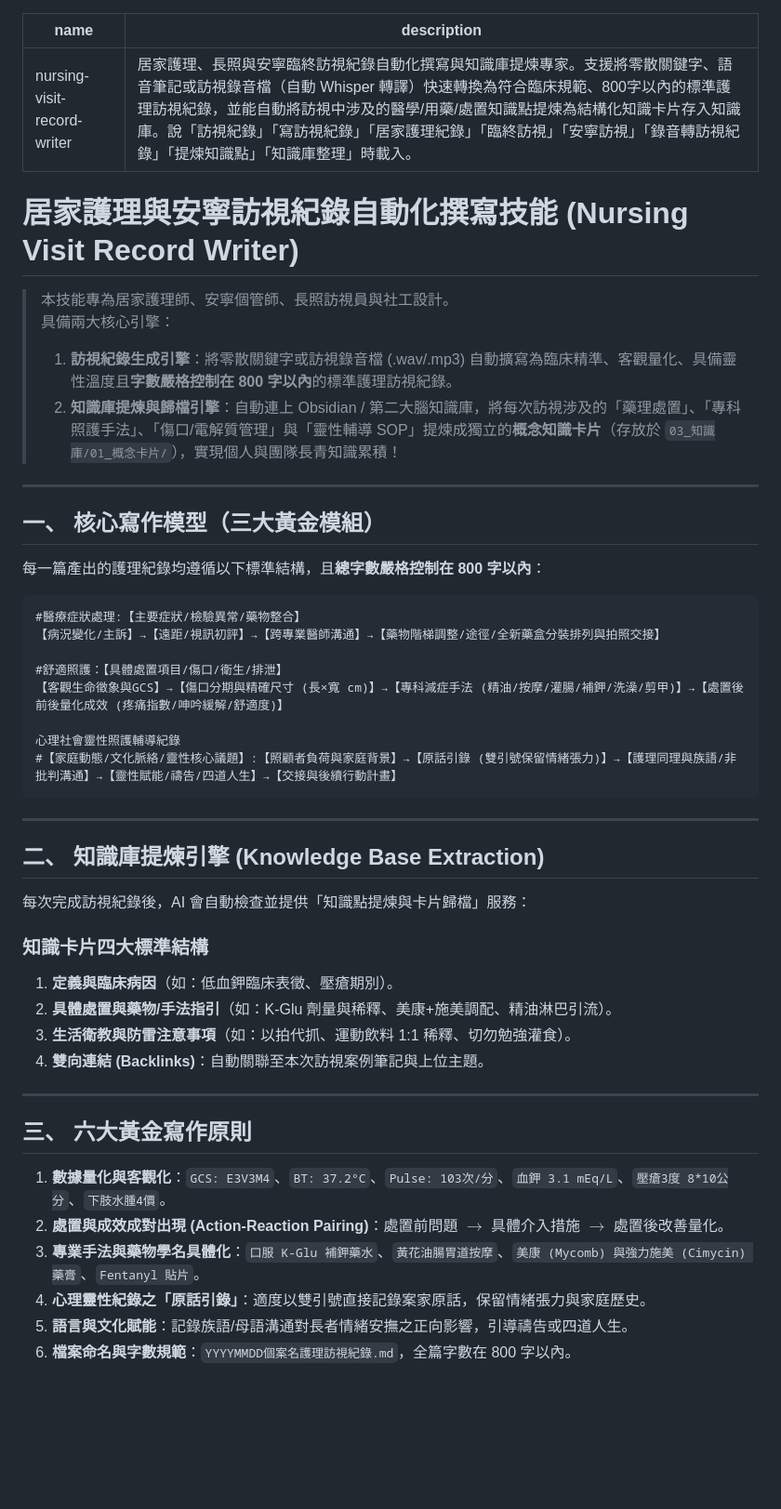
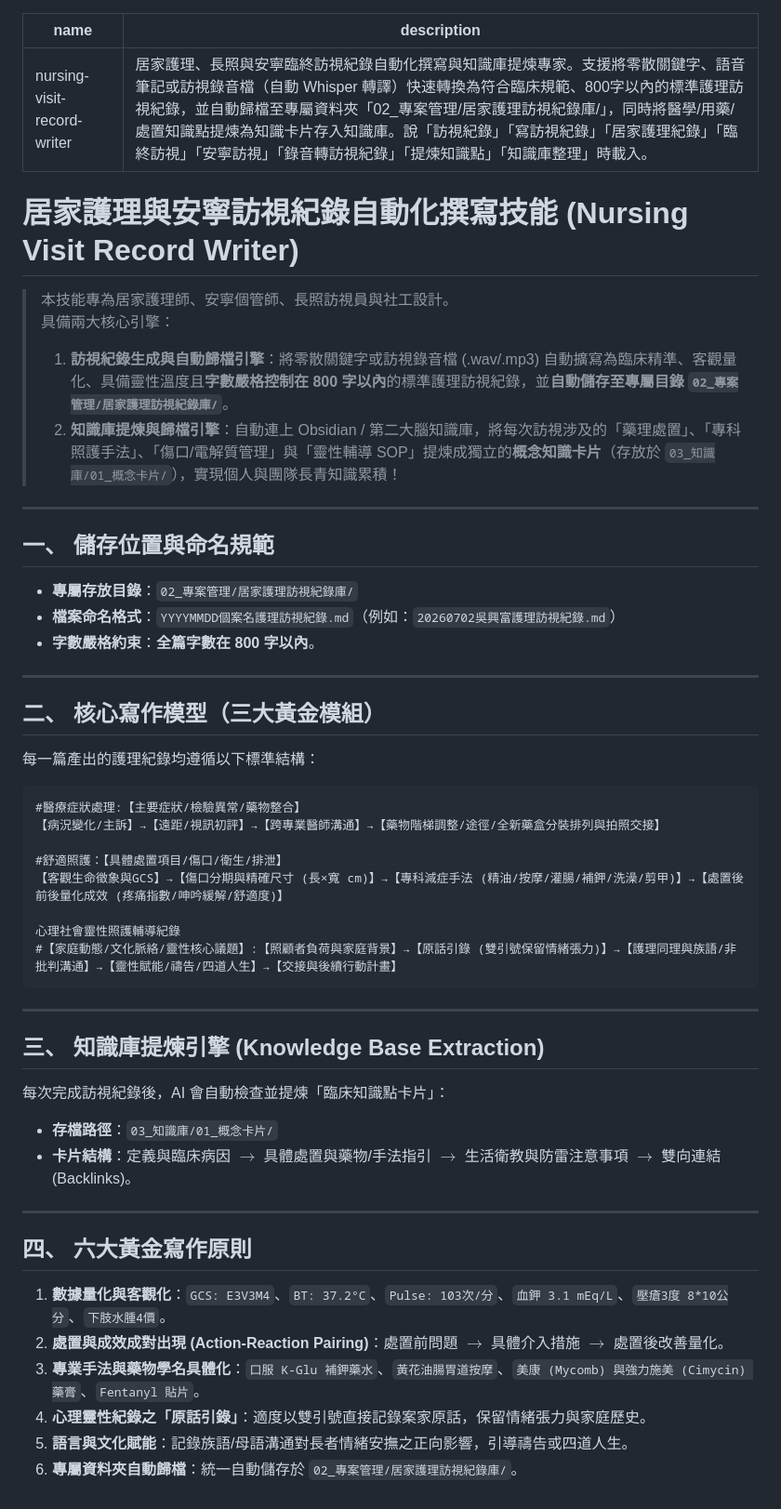
Before and after one commit to kymco2000/nursing-visit-record-writer, a Markdown page: SKILL.md, the part around the change. Shown at 93% size. Rendered like a GitHub page; blank space fills up the shorter version.

Commit message:
feat: 指定預設訪視紀錄存檔目錄 02_專案管理/居家護理訪視紀錄庫/

````diff
--- a/SKILL.md
+++ b/SKILL.md
@@ -1,20 +1,28 @@
 ---
 name: nursing-visit-record-writer
-description: 居家護理、長照與安寧臨終訪視紀錄自動化撰寫與知識庫提煉專家。支援將零散關鍵字、語音筆記或訪視錄音檔（自動 Whisper 轉譯）快速轉換為符合臨床規範、800字以內的標準護理訪視紀錄，並能自動將訪視中涉及的醫學/用藥/處置知識點提煉為結構化知識卡片存入知識庫。說「訪視紀錄」「寫訪視紀錄」「居家護理紀錄」「臨終訪視」「安寧訪視」「錄音轉訪視紀錄」「提煉知識點」「知識庫整理」時載入。
+description: 居家護理、長照與安寧臨終訪視紀錄自動化撰寫與知識庫提煉專家。支援將零散關鍵字、語音筆記或訪視錄音檔（自動 Whisper 轉譯）快速轉換為符合臨床規範、800字以內的標準護理訪視紀錄，並自動歸檔至專屬資料夾「02_專案管理/居家護理訪視紀錄庫/」，同時將醫學/用藥/處置知識點提煉為知識卡片存入知識庫。說「訪視紀錄」「寫訪視紀錄」「居家護理紀錄」「臨終訪視」「安寧訪視」「錄音轉訪視紀錄」「提煉知識點」「知識庫整理」時載入。
 ---
 
 # 居家護理與安寧訪視紀錄自動化撰寫技能 (Nursing Visit Record Writer)
 
 > 本技能專為居家護理師、安寧個管師、長照訪視員與社工設計。
 > 具備兩大核心引擎：
-> 1. **訪視紀錄生成引擎**：將零散關鍵字或訪視錄音檔 (.wav/.mp3) 自動擴寫為臨床精準、客觀量化、具備靈性溫度且**字數嚴格控制在 800 字以內**的標準護理訪視紀錄。
+> 1. **訪視紀錄生成與自動歸檔引擎**：將零散關鍵字或訪視錄音檔 (.wav/.mp3) 自動擴寫為臨床精準、客觀量化、具備靈性溫度且**字數嚴格控制在 800 字以內**的標準護理訪視紀錄，並**自動儲存至專屬目錄 `02_專案管理/居家護理訪視紀錄庫/`**。
 > 2. **知識庫提煉與歸檔引擎**：自動連上 Obsidian / 第二大腦知識庫，將每次訪視涉及的「藥理處置」、「專科照護手法」、「傷口/電解質管理」與「靈性輔導 SOP」提煉成獨立的**概念知識卡片**（存放於 `03_知識庫/01_概念卡片/`），實現個人與團隊長青知識累積！
 
 ---
 
-## 一、 核心寫作模型（三大黃金模組）
+## 一、 儲存位置與命名規範
 
-每一篇產出的護理紀錄均遵循以下標準結構，且**總字數嚴格控制在 800 字以內**：
+- **專屬存放目錄**：`02_專案管理/居家護理訪視紀錄庫/`
+- **檔案命名格式**：`YYYYMMDD個案名護理訪視紀錄.md`（例如：`20260702吳興富護理訪視紀錄.md`）
+- **字數嚴格約束**：**全篇字數在 800 字以內**。
+
+---
+
+## 二、 核心寫作模型（三大黃金模組）
+
+每一篇產出的護理紀錄均遵循以下標準結構：
 
 ```markdown
 #醫療症狀處理:【主要症狀/檢驗異常/藥物整合】
@@ -29,23 +37,19 @@ description: 居家護理、長照與安寧臨終訪視紀錄自動化撰寫與
 
 ---
 
-## 二、 知識庫提煉引擎 (Knowledge Base Extraction)
+## 三、 知識庫提煉引擎 (Knowledge Base Extraction)
 
-每次完成訪視紀錄後，AI 會自動檢查並提供「知識點提煉與卡片歸檔」服務：
-
-### 知識卡片四大標準結構
-1. **定義與臨床病因**（如：低血鉀臨床表徵、壓瘡期別）。
-2. **具體處置與藥物/手法指引**（如：K-Glu 劑量與稀釋、美康+施美調配、精油淋巴引流）。
-3. **生活衛教與防雷注意事項**（如：以拍代抓、運動飲料 1:1 稀釋、切勿勉強灌食）。
-4. **雙向連結 (Backlinks)**：自動關聯至本次訪視案例筆記與上位主題。
+每次完成訪視紀錄後，AI 會自動檢查並提煉「臨床知識點卡片」：
+- **存檔路徑**：`03_知識庫/01_概念卡片/`
+- **卡片結構**：定義與臨床病因 $\rightarrow$ 具體處置與藥物/手法指引 $\rightarrow$ 生活衛教與防雷注意事項 $\rightarrow$ 雙向連結 (Backlinks)。
 
 ---
 
-## 三、 六大黃金寫作原則
+## 四、 六大黃金寫作原則
 
 1. **數據量化與客觀化**：`GCS: E3V3M4`、`BT: 37.2°C`、`Pulse: 103次/分`、`血鉀 3.1 mEq/L`、`壓瘡3度 8*10公分`、`下肢水腫4價`。
 2. **處置與成效成對出現 (Action-Reaction Pairing)**：處置前問題 $\rightarrow$ 具體介入措施 $\rightarrow$ 處置後改善量化。
 3. **專業手法與藥物學名具體化**：`口服 K-Glu 補鉀藥水`、`黃花油腸胃道按摩`、`美康 (Mycomb) 與強力施美 (Cimycin) 藥膏`、`Fentanyl 貼片`。
 4. **心理靈性紀錄之「原話引錄」**：適度以雙引號直接記錄案家原話，保留情緒張力與家庭歷史。
 5. **語言與文化賦能**：記錄族語/母語溝通對長者情緒安撫之正向影響，引導禱告或四道人生。
-6. **檔案命名與字數規範**：`YYYYMMDD個案名護理訪視紀錄.md`，全篇字數在 800 字以內。
+6. **專屬資料夾自動歸檔**：統一自動儲存於 `02_專案管理/居家護理訪視紀錄庫/`。
````
